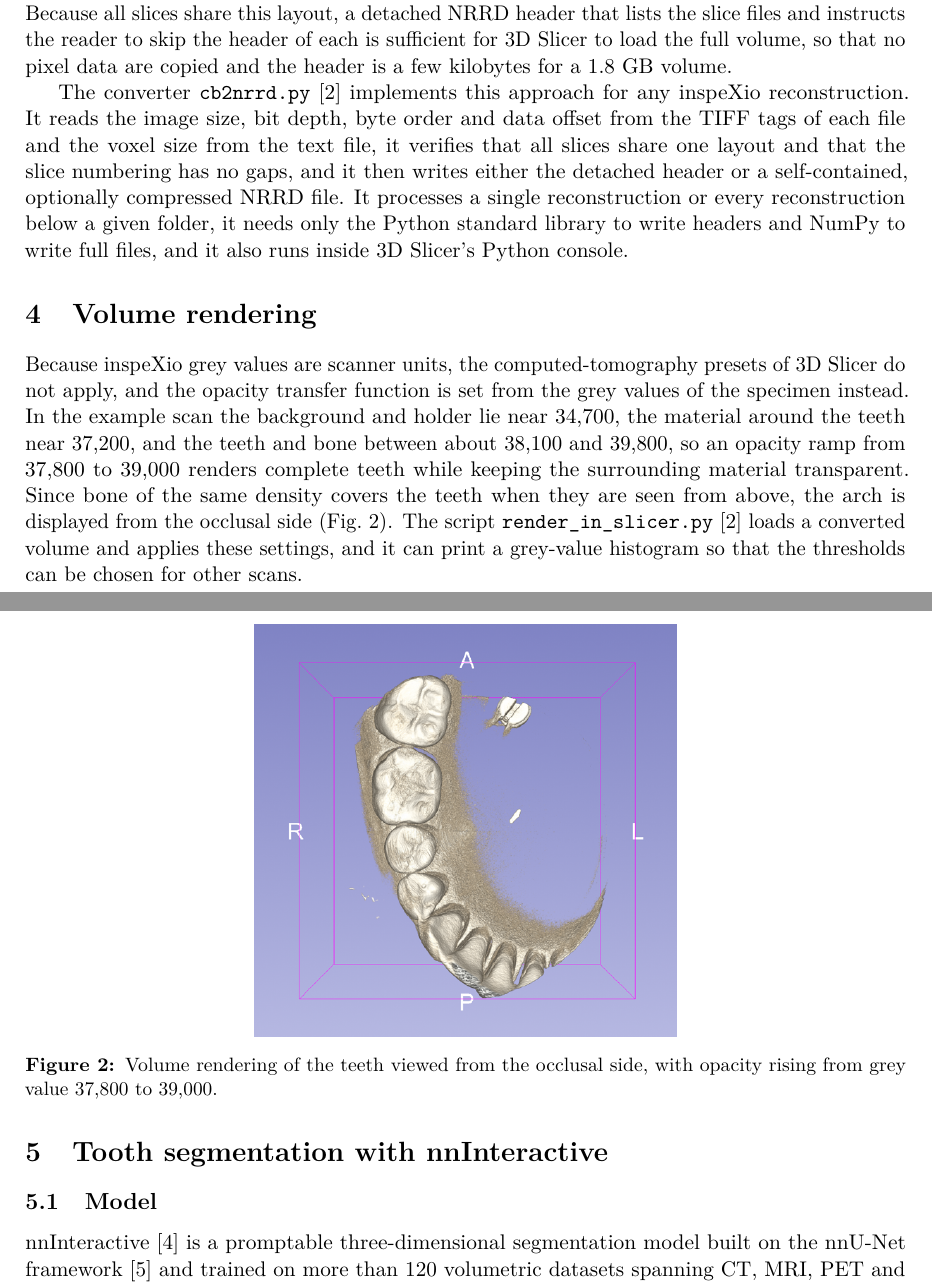
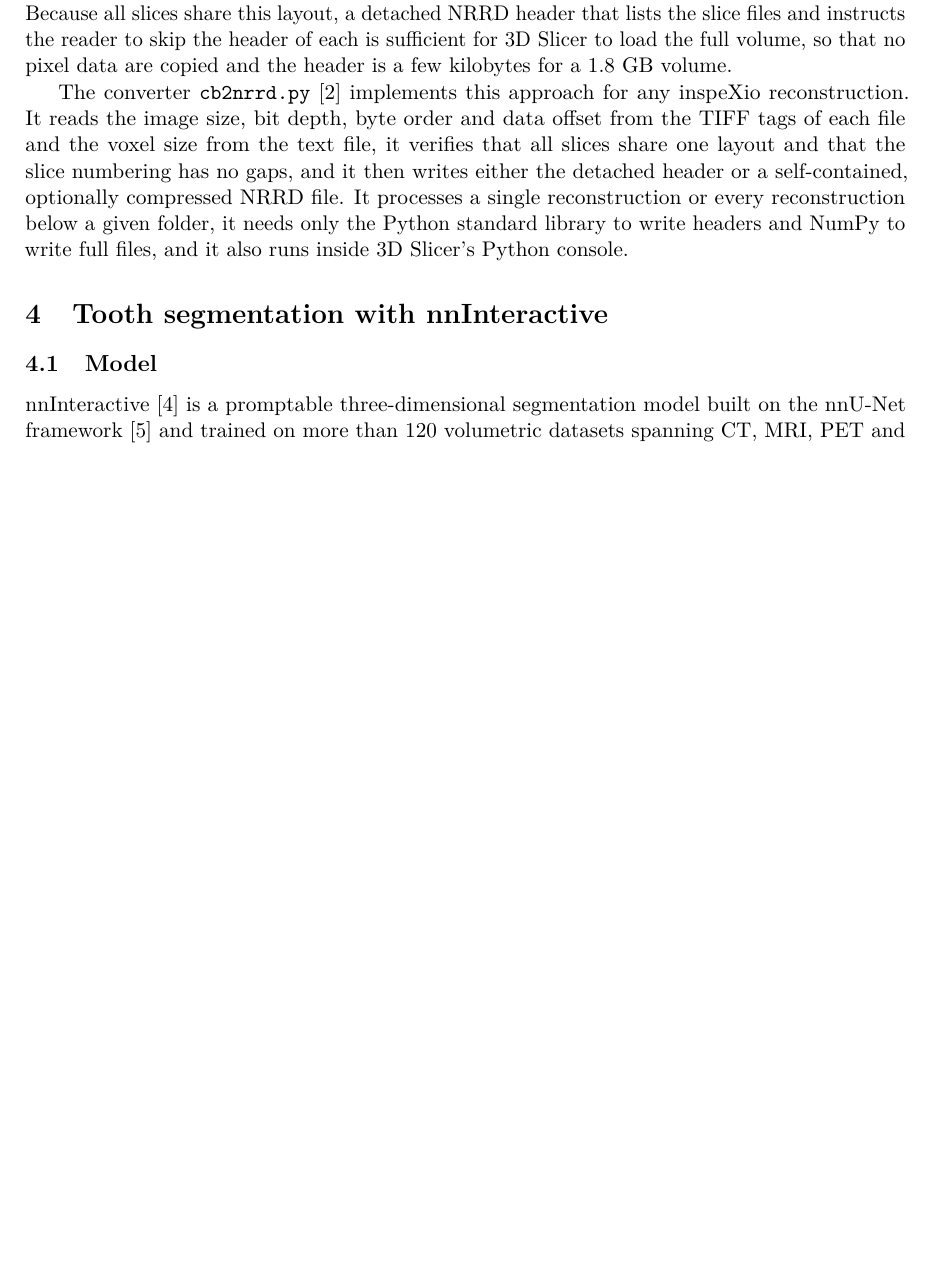
Before and after one commit to nobyhata/inspeXio-3D-Teeth-Segmentation, a LaTeX paper (paper/main.tex): two parts of pages 2 and 3 of 6 before the commit and part of page 2 of 5 after it, the two joined at a grey line, cut so that both start at the same text, the shorter picture padded with empty space. Compiled offline with pdfLaTeX.

Commit message:
White paper: remove the volume rendering section
Co-Authored-By: Claude Opus 5.5 <noreply@anthropic.com>
Claude-Session: https://claude.ai/code/session_01V1Q4ZzNyuTEvC2iDL22CXd

```diff
--- a/paper/main.tex
+++ b/paper/main.tex
@@ -52,17 +52,6 @@ The example scan, \texttt{lot261019\_M1\_Fgfr3++\_no\_gel\_dpi1w2\_cb\_000}, was
 An inspeXio reconstruction folder holds one \texttt{.cb} file per slice together with per-slice \texttt{.inf} and \texttt{.prm} files and a text file that states the pixel size. Each \texttt{.cb} file is an uncompressed, little-endian, 16-bit TIFF image whose pixel data occupy one contiguous block after a 1,372-byte header. Because all slices share this layout, a detached NRRD header that lists the slice files and instructs the reader to skip the header of each is sufficient for 3D~Slicer to load the full volume, so that no pixel data are copied and the header is a few kilobytes for a 1.8~GB volume.
 
 The converter \texttt{cb2nrrd.py}~\cite{repoConverter} implements this approach for any inspeXio reconstruction. It reads the image size, bit depth, byte order and data offset from the TIFF tags of each file and the voxel size from the text file, it verifies that all slices share one layout and that the slice numbering has no gaps, and it then writes either the detached header or a self-contained, optionally compressed NRRD file. It processes a single reconstruction or every reconstruction below a given folder, it needs only the Python standard library to write headers and NumPy to write full files, and it also runs inside 3D~Slicer's Python console.
-
-\section{Volume rendering}
-
-Because inspeXio grey values are scanner units, the computed-tomography presets of 3D~Slicer do not apply, and the opacity transfer function is set from the grey values of the specimen instead. In the example scan the background and holder lie near 34,700, the material around the teeth near 37,200, and the teeth and bone between about 38,100 and 39,800, so an opacity ramp from 37,800 to 39,000 renders complete teeth while keeping the surrounding material transparent. Since bone of the same density covers the teeth when they are seen from above, the arch is displayed from the occlusal side (Fig.~\ref{fig:vr}). The script \texttt{render\_in\_slicer.py}~\cite{repoConverter} loads a converted volume and applies these settings, and it can print a grey-value histogram so that the thresholds can be chosen for other scans.
-
-\begin{figure}[t]
-\centering
-\includegraphics[width=0.48\linewidth]{../docs/images/history_volume_rendering.png}
-\caption{Volume rendering of the teeth viewed from the occlusal side, with opacity rising from grey value 37,800 to 39,000.}
-\label{fig:vr}
-\end{figure}
 
 \section{Tooth segmentation with nnInteractive}
 
```
Also changed, not shown: paper/main.tex (6 more changed lines).
